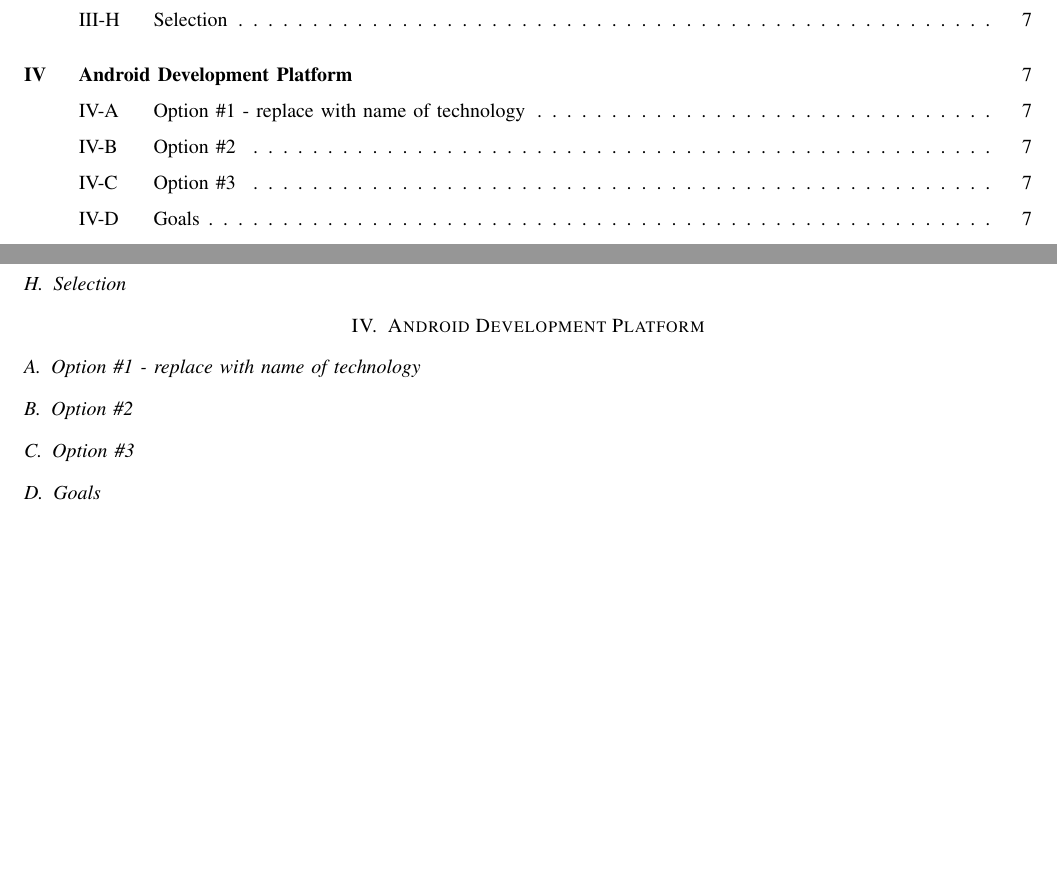
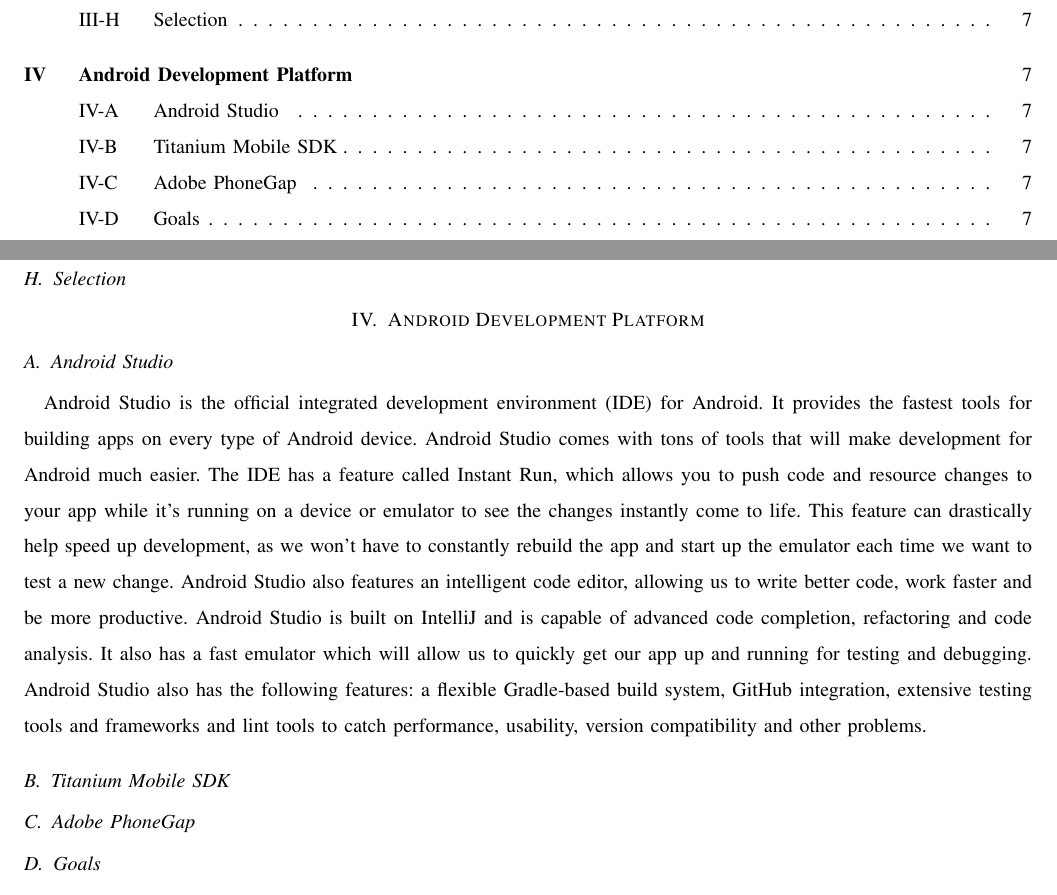
Before and after one commit to Maxdimm/Capstone-group-62, a LaTeX paper (tech-review/tech-review.tex): two parts of pages 2 and 7 of 12 before the commit and two parts of pages 2 and 7 of 13 after it, joined at a grey line, cut so that both start at the same text, the shorter picture padded with empty space. Compiled offline with LaTeX, dvips and Ghostscript; a missing font is replaced by an installed copy or a similar font; a LaTeX package or settings file that is missing is left out.

Commit message:
Added section for Android Studio

```diff
--- a/tech-review/tech-review.tex
+++ b/tech-review/tech-review.tex
@@ -31,8 +31,8 @@
 	urlcolor = black,
 	linkcolor = black,
 	pdfauthor = {\name},
-	pdftitle = {CS461 Requirements},
-	pdfsubject = {CS461 Requirements},
+	pdftitle = {CS461 Tech Review},
+	pdfsubject = {CS461 Tech Review},
 	pdfpagemode = UseNone
 }
 
@@ -161,9 +161,20 @@
 	\subsection{Selection}
 
 	\section{Android Development Platform}
-	\subsection{Option \#1 - replace with name of technology}
-	\subsection{Option \#2}
-	\subsection{Option \#3}
+		\subsection{Android Studio}
+			Android Studio is the official integrated development environment (IDE) for Android.
+			It provides the fastest tools for building apps on every type of Android device.
+			Android Studio comes with tons of tools that will make development for Android much easier.
+			The IDE has a feature called Instant Run, which allows you to push code and resource changes to your app while it's running on a device or emulator to see the changes instantly come to life.
+			This feature can drastically help speed up development, as we won't have to constantly rebuild the app and start up the emulator each time we want to test a new change.
+			Android Studio also features an intelligent code editor, allowing us to write better code, work faster and be more productive.
+			Android Studio is built on IntelliJ and is capable of advanced code completion, refactoring and code analysis.
+			It also has a fast emulator which will allow us to quickly get our app up and running for testing and debugging.
+			Android Studio also has the following features: a flexible Gradle-based build system, GitHub integration, extensive testing tools and frameworks and lint tools to catch performance, usability, version compatibility and other problems.
+
+		\subsection{Titanium Mobile SDK}
+		\subsection{Adobe PhoneGap}
+
 		\subsection{Goals}
 		\subsection{Criteria Evaluation}
 		e.g. cost, availability, speed, security.
```
Lines whose indentation alone changed are shown as unchanged.
